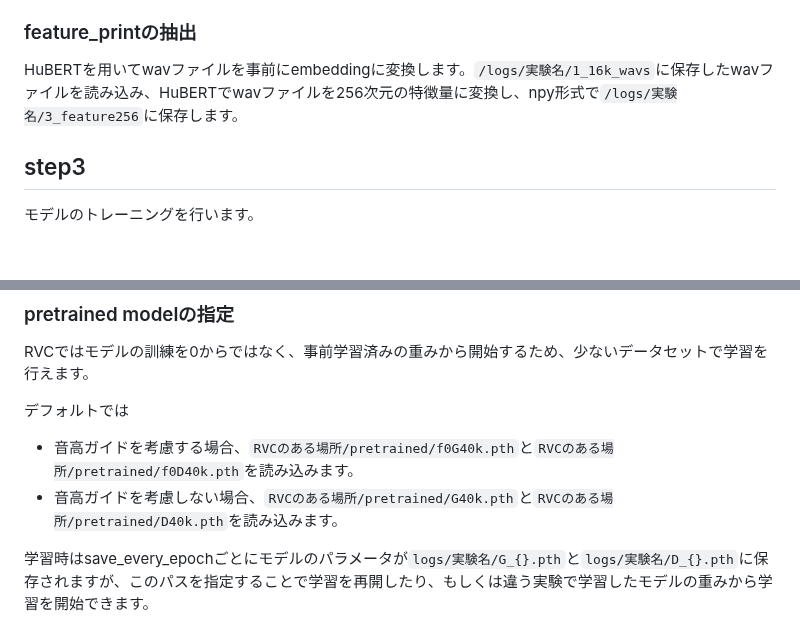
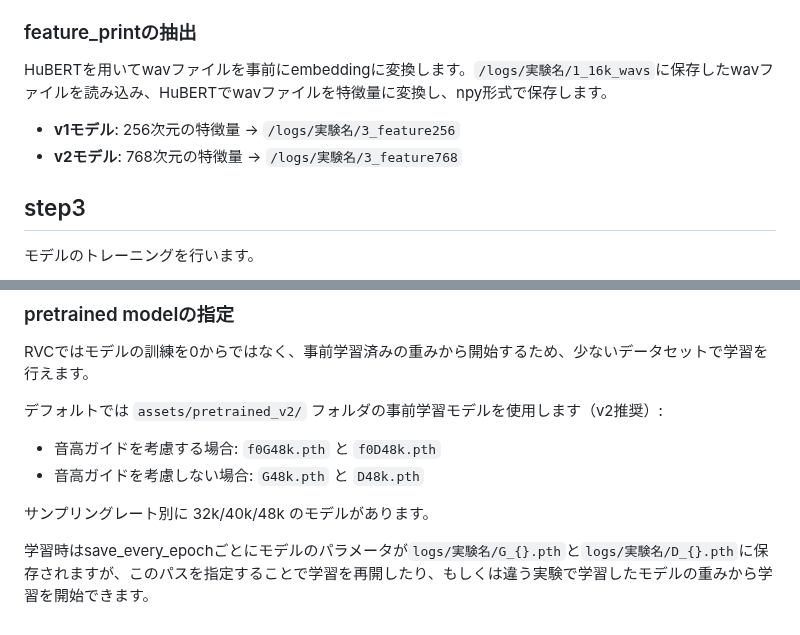
Before and after one commit to RVC-Project/Retrieval-based-Voice-Conversion-WebUI, a Markdown page: docs/jp/training_tips_ja.md, 2 parts joined by grey strips. GitHub-like rendering; blank space fills up the shorter version.

```diff
--- a/docs/jp/training_tips_ja.md
+++ b/docs/jp/training_tips_ja.md
@@ -33,7 +33,10 @@ ffmpegでint16に変換した後、float32に変換し、-1 ~ 1の間に正規
 wavファイルからピッチ(音の高低)の情報を抽出します。parselmouthやpyworldに内蔵されている手法でピッチ情報(=f0)を抽出し、`/logs/実験名/2a_f0`に保存します。その後、ピッチ情報を対数で変換して1~255の整数に変換し、`/logs/実験名/2b-f0nsf`に保存します。
 
 ### feature_printの抽出
-HuBERTを用いてwavファイルを事前にembeddingに変換します。`/logs/実験名/1_16k_wavs`に保存したwavファイルを読み込み、HuBERTでwavファイルを256次元の特徴量に変換し、npy形式で`/logs/実験名/3_feature256`に保存します。
+HuBERTを用いてwavファイルを事前にembeddingに変換します。`/logs/実験名/1_16k_wavs`に保存したwavファイルを読み込み、HuBERTでwavファイルを特徴量に変換し、npy形式で保存します。
+
+- **v1モデル**: 256次元の特徴量 → `/logs/実験名/3_feature256`
+- **v2モデル**: 768次元の特徴量 → `/logs/実験名/3_feature768`
 
 ## step3
 モデルのトレーニングを行います。
@@ -45,10 +48,12 @@ HuBERTを用いてwavファイルを事前にembeddingに変換します。`/log
 ### pretrained modelの指定
 RVCではモデルの訓練を0からではなく、事前学習済みの重みから開始するため、少ないデータセットで学習を行えます。
 
-デフォルトでは
+デフォルトでは `assets/pretrained_v2/` フォルダの事前学習モデルを使用します（v2推奨）:
 
-- 音高ガイドを考慮する場合、`RVCのある場所/pretrained/f0G40k.pth`と`RVCのある場所/pretrained/f0D40k.pth`を読み込みます。
-- 音高ガイドを考慮しない場合、`RVCのある場所/pretrained/G40k.pth`と`RVCのある場所/pretrained/D40k.pth`を読み込みます。
+- 音高ガイドを考慮する場合: `f0G48k.pth` と `f0D48k.pth`
+- 音高ガイドを考慮しない場合: `G48k.pth` と `D48k.pth`
+
+サンプリングレート別に 32k/40k/48k のモデルがあります。
 
 学習時はsave_every_epochごとにモデルのパラメータが`logs/実験名/G_{}.pth`と`logs/実験名/D_{}.pth`に保存されますが、このパスを指定することで学習を再開したり、もしくは違う実験で学習したモデルの重みから学習を開始できます。
 
```
Also changed, not shown: docs/jp/Changelog_JA.md (+29 -0 lines).
